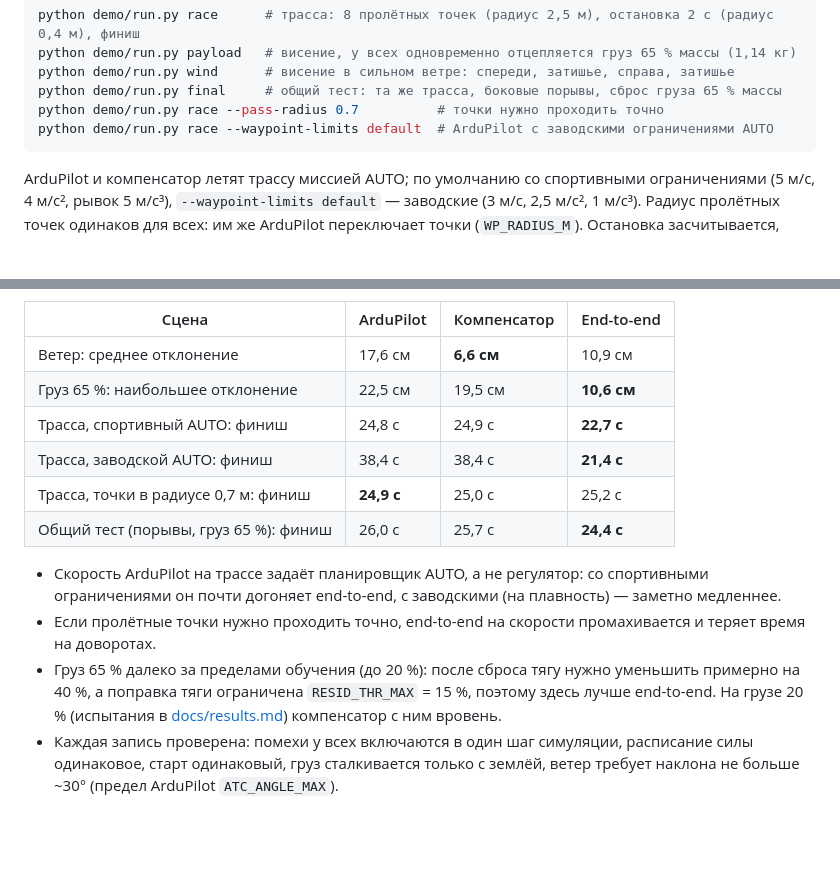
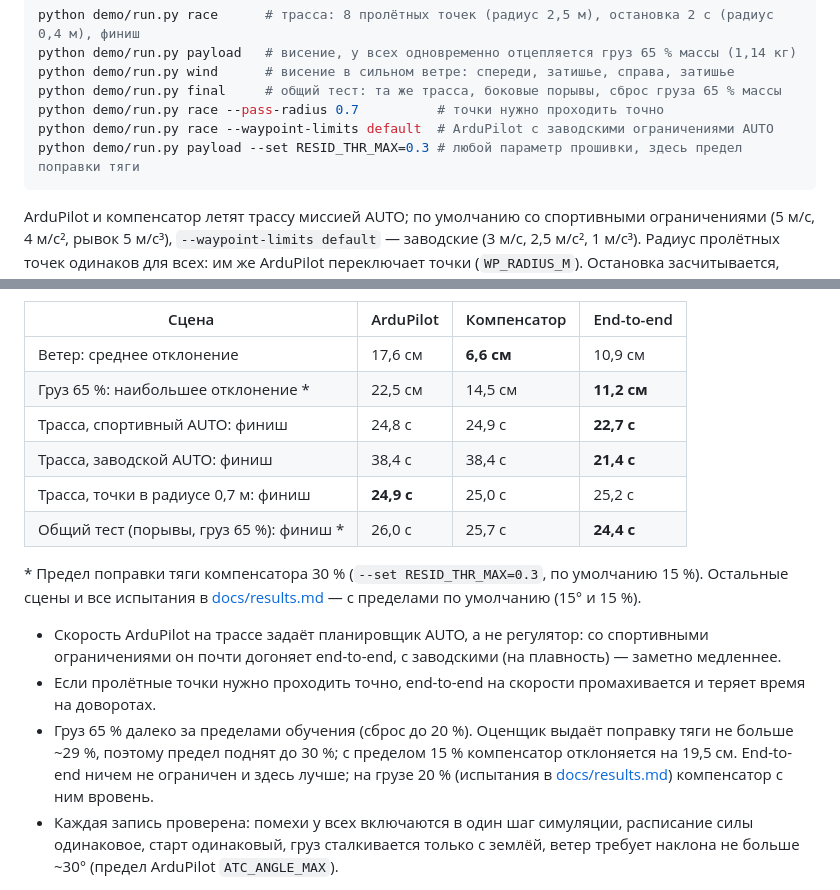
Before and after one commit to VermennikovMV/Copter_PID-RL, a Markdown page: demo/README.md, 2 parts joined by grey strips. Rendered like a GitHub page; blank space fills up the shorter version.

Commit message:
demo: --set for firmware parameters, payload scenes with a 30 % thrust correction limit

````diff
--- a/demo/README.md
+++ b/demo/README.md
@@ -18,6 +18,7 @@ python demo/run.py wind      # висение в сильном ветре: сп
 python demo/run.py final     # общий тест: та же трасса, боковые порывы, сброс груза 65 % массы
 python demo/run.py race --pass-radius 0.7          # точки нужно проходить точно
 python demo/run.py race --waypoint-limits default  # ArduPilot с заводскими ограничениями AUTO
+python demo/run.py payload --set RESID_THR_MAX=0.3 # любой параметр прошивки, здесь предел поправки тяги
 ```
 
 ArduPilot и компенсатор летят трассу миссией AUTO; по умолчанию со спортивными ограничениями
@@ -34,19 +35,23 @@ ArduPilot и компенсатор летят трассу миссией AUTO;
 | Сцена | ArduPilot | Компенсатор | End-to-end |
 |---|---|---|---|
 | Ветер: среднее отклонение | 17,6 см | **6,6 см** | 10,9 см |
-| Груз 65 %: наибольшее отклонение | 22,5 см | 19,5 см | **10,6 см** |
+| Груз 65 %: наибольшее отклонение * | 22,5 см | 14,5 см | **11,2 см** |
 | Трасса, спортивный AUTO: финиш | 24,8 с | 24,9 с | **22,7 с** |
 | Трасса, заводской AUTO: финиш | 38,4 с | 38,4 с | **21,4 с** |
 | Трасса, точки в радиусе 0,7 м: финиш | **24,9 с** | 25,0 с | 25,2 с |
-| Общий тест (порывы, груз 65 %): финиш | 26,0 с | 25,7 с | **24,4 с** |
+| Общий тест (порывы, груз 65 %): финиш * | 26,0 с | 25,7 с | **24,4 с** |
+
+\* Предел поправки тяги компенсатора 30 % (`--set RESID_THR_MAX=0.3`, по умолчанию 15 %). Остальные
+сцены и все испытания в [docs/results.md](../docs/results.md) — с пределами по умолчанию (15° и 15 %).
 
 - Скорость ArduPilot на трассе задаёт планировщик AUTO, а не регулятор: со спортивными
   ограничениями он почти догоняет end-to-end, с заводскими (на плавность) — заметно медленнее.
 - Если пролётные точки нужно проходить точно, end-to-end на скорости промахивается и теряет время
   на доворотах.
-- Груз 65 % далеко за пределами обучения (до 20 %): после сброса тягу нужно уменьшить примерно
-  на 40 %, а поправка тяги ограничена `RESID_THR_MAX` = 15 %, поэтому здесь лучше end-to-end.
-  На грузе 20 % (испытания в [docs/results.md](../docs/results.md)) компенсатор с ним вровень.
+- Груз 65 % далеко за пределами обучения (сброс до 20 %). Оценщик выдаёт поправку тяги не больше
+  ~29 %, поэтому предел поднят до 30 %; с пределом 15 % компенсатор отклоняется на 19,5 см.
+  End-to-end ничем не ограничен и здесь лучше; на грузе 20 % (испытания в
+  [docs/results.md](../docs/results.md)) компенсатор с ним вровень.
 - Каждая запись проверена: помехи у всех включаются в один шаг симуляции, расписание силы
   одинаковое, старт одинаковый, груз сталкивается только с землёй, ветер требует наклона не больше
   ~30° (предел ArduPilot `ATC_ANGLE_MAX`).
````
Also changed, not shown: README.md (+4 -3 lines), docs/media/payload.gif, 2 other files.
